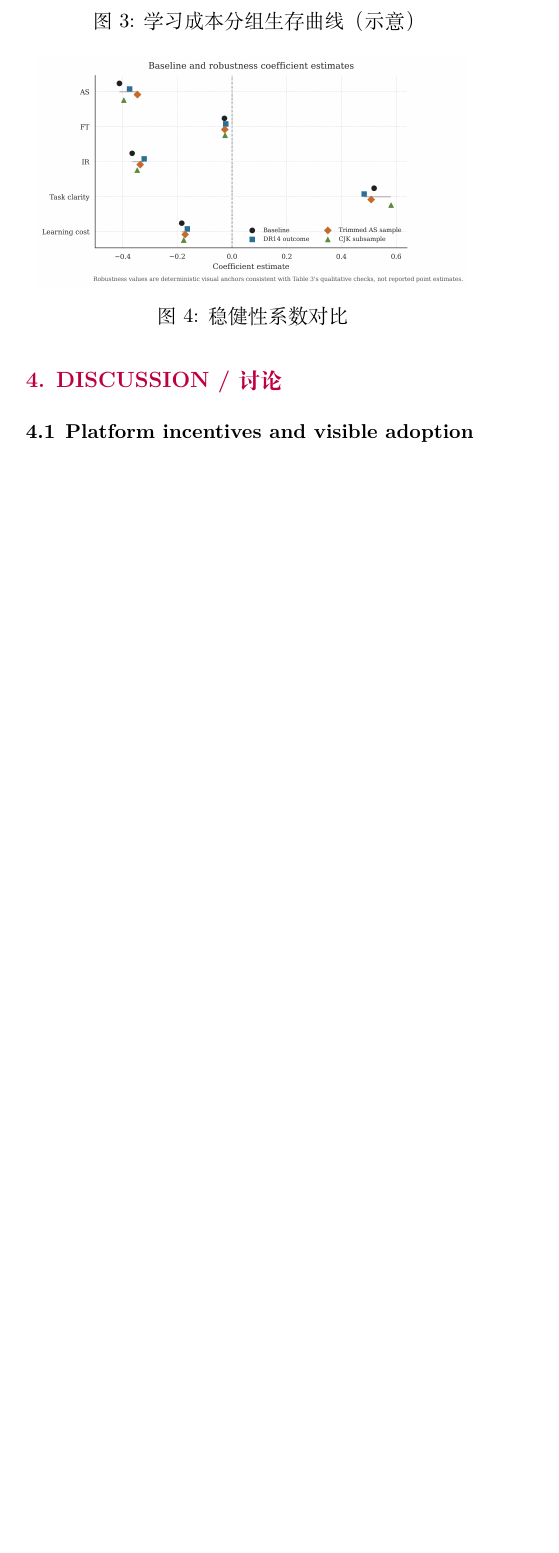
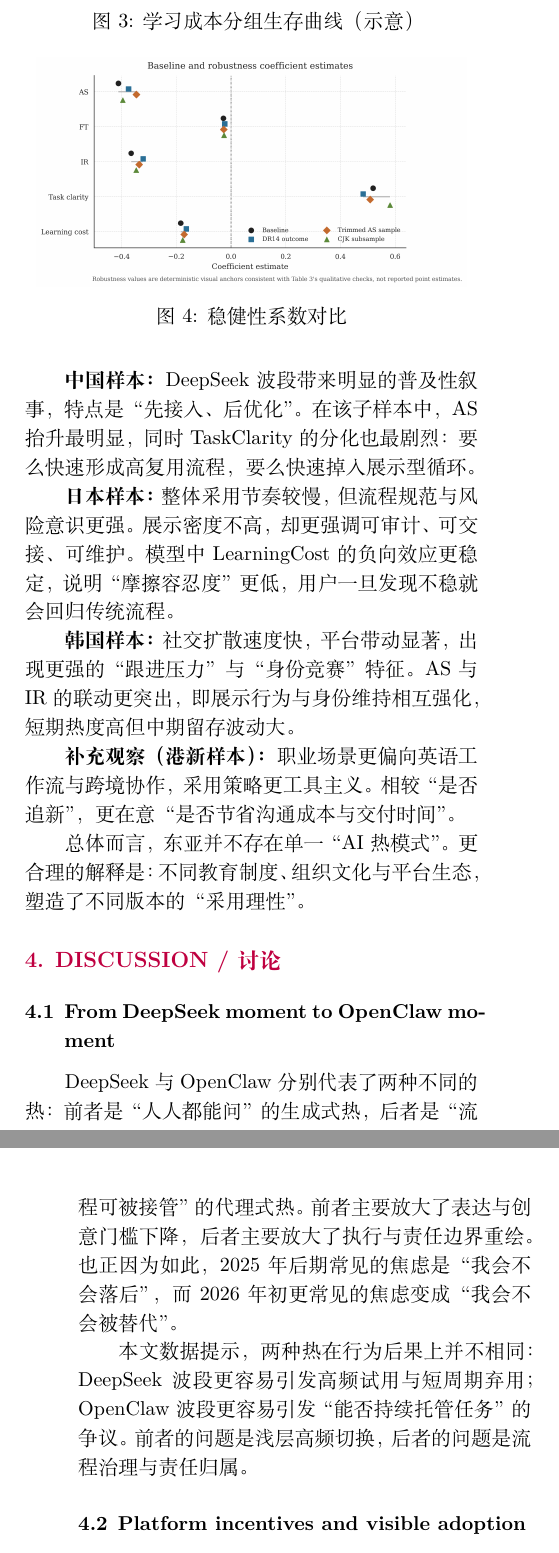
Before and after one commit to vimboom123/mental-health-classroom-mvp-backup-20260311, a LaTeX document (lexar/shit-template/manuscript_shit_journal_v5.tex): part of one column of page 3 of 7 before the commit and two parts of the columns of pages 3 and 4 of 7 after it, the two joined at a grey line, cut so that both start at the same text, the shorter picture padded with empty space. Compiled offline with XeLaTeX.

Commit message:
Add DeepSeek/OpenClaw timeline examples and East Asia country-level AI heat analysis

```diff
--- a/lexar/shit-template/manuscript_shit_journal_v5.tex
+++ b/lexar/shit-template/manuscript_shit_journal_v5.tex
@@ -164,7 +168,25 @@ LearningCost & -0.184 & 0.832 & $<0.001$ \\
 \caption{稳健性系数对比}
 \end{figure}
 
+\subsection{East Asian heterogeneity: country-level heat patterns}
+进一步按国家/地区观察，可见“AI 热”的构成并不一致：
+
+\textbf{中国样本：}DeepSeek 波段带来明显的普及性叙事，特点是“先接入、后优化”。在该子样本中，AS 抬升最明显，同时 TaskClarity 的分化也最剧烈：要么快速形成高复用流程，要么快速掉入展示型循环。
+
+\textbf{日本样本：}整体采用节奏较慢，但流程规范与风险意识更强。展示密度不高，却更强调可审计、可交接、可维护。模型中 LearningCost 的负向效应更稳定，说明“摩擦容忍度”更低，用户一旦发现不稳就会回归传统流程。
+
+\textbf{韩国样本：}社交扩散速度快，平台带动显著，出现更强的“跟进压力”与“身份竞赛”特征。AS 与 IR 的联动更突出，即展示行为与身份维持相互强化，短期热度高但中期留存波动大。
+
+\textbf{补充观察（港新样本）：}职业场景更偏向英语工作流与跨境协作，采用策略更工具主义。相较“是否追新”，更在意“是否节省沟通成本与交付时间”。
+
+总体而言，东亚并不存在单一“AI 热模式”。更合理的解释是：不同教育制度、组织文化与平台生态，塑造了不同版本的“采用理性”。
+
 \section{DISCUSSION / 讨论}
+\subsection{From DeepSeek moment to OpenClaw moment}
+DeepSeek 与 OpenClaw 分别代表了两种不同的热：前者是“人人都能问”的生成式热，后者是“流程可被接管”的代理式热。前者主要放大了表达与创意门槛下降，后者主要放大了执行与责任边界重绘。也正因为如此，2025 年后期常见的焦虑是“我会不会落后”，而 2026 年初更常见的焦虑变成“我会不会被替代”。
+
+本文数据提示，两种热在行为后果上并不相同：DeepSeek 波段更容易引发高频试用与短周期弃用；OpenClaw 波段更容易引发“能否持续托管任务”的争议。前者的问题是浅层高频切换，后者的问题是流程治理与责任归属。
+
 \subsection{Platform incentives and visible adoption}
 AI 跟风并非纯粹“用户不理性”，而是平台可见性机制驱动的理性响应。平台奖励可展示结果，不奖励失败复盘；奖励“我会了”的信号，不奖励“我卡住了”的诚实。于是，展示行为被持续放大，真实学习过程被持续隐藏。
 
```
Also changed, not shown: lexar/shit-template/manuscript_shit_journal_v5.pdf, lexar/shit-template/manuscript_shit_journal_v5.tex (4 more changed lines).
